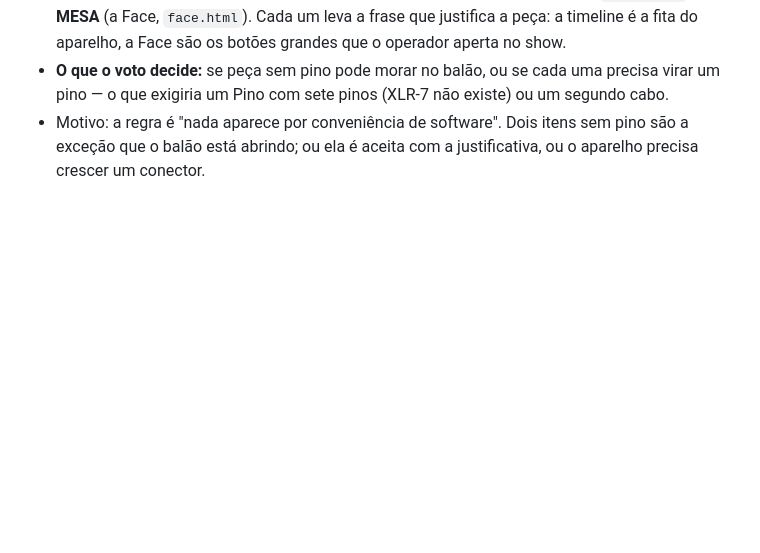
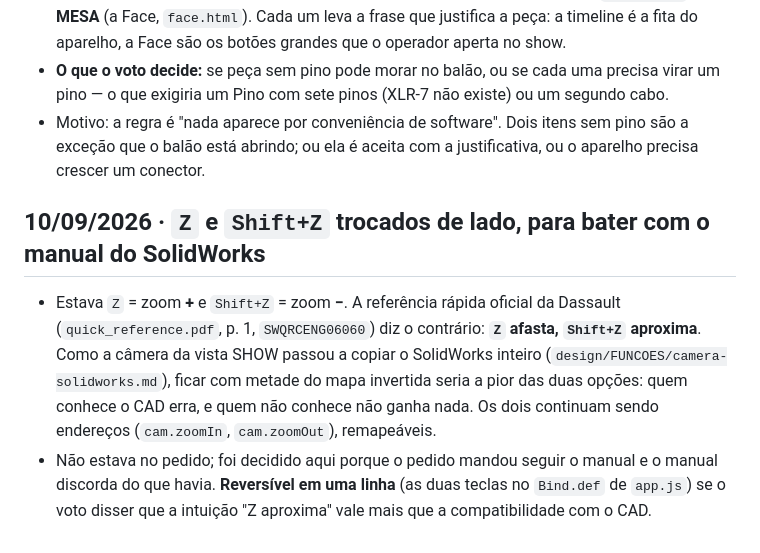
Before and after one commit to MatheusMeM/spellcaster, a Markdown page: design/DECISOES.md, the part around the change. Rendered like a GitHub page; blank space fills up the shorter version.

Commit message:
DECISOES: Z e Shift+Z trocados para bater com a referencia rapida do SolidWorks

```diff
--- a/design/DECISOES.md
+++ b/design/DECISOES.md
@@ -201,3 +201,14 @@ Seis documentos novos em `design/FUNCOES/` (`daw-arranjo`, `daw-sessao`, `browse
 - **Os cinco pinos continuam sendo as cinco telas** (1 laser · 2 fósforo · 3 patchbay · 4 teatro · 5 info). O balão ganhou **dois itens que não são pino**: o **GRAVADOR** (a timeline, `index.html`) e a **MESA** (a Face, `face.html`). Cada um leva a frase que justifica a peça: a timeline é a fita do aparelho, a Face são os botões grandes que o operador aperta no show.
 - **O que o voto decide:** se peça sem pino pode morar no balão, ou se cada uma precisa virar um pino — o que exigiria um Pino com sete pinos (XLR-7 não existe) ou um segundo cabo.
 - Motivo: a regra é "nada aparece por conveniência de software". Dois itens sem pino são a exceção que o balão está abrindo; ou ela é aceita com a justificativa, ou o aparelho precisa crescer um conector.
+
+## 10/09/2026 · `Z` e `Shift+Z` trocados de lado, para bater com o manual do SolidWorks
+
+- Estava `Z` = zoom **+** e `Shift+Z` = zoom **−**. A referência rápida oficial da Dassault
+  (`quick_reference.pdf`, p. 1, `SWQRCENG06060`) diz o contrário: **`Z` afasta, `Shift+Z` aproxima**.
+  Como a câmera da vista SHOW passou a copiar o SolidWorks inteiro (`design/FUNCOES/camera-solidworks.md`),
+  ficar com metade do mapa invertida seria a pior das duas opções: quem conhece o CAD erra, e quem não
+  conhece não ganha nada. Os dois continuam sendo endereços (`cam.zoomIn`, `cam.zoomOut`), remapeáveis.
+- Não estava no pedido; foi decidido aqui porque o pedido mandou seguir o manual e o manual discorda
+  do que havia. **Reversível em uma linha** (as duas teclas no `Bind.def` de `app.js`) se o voto disser
+  que a intuição "Z aproxima" vale mais que a compatibilidade com o CAD.
```
